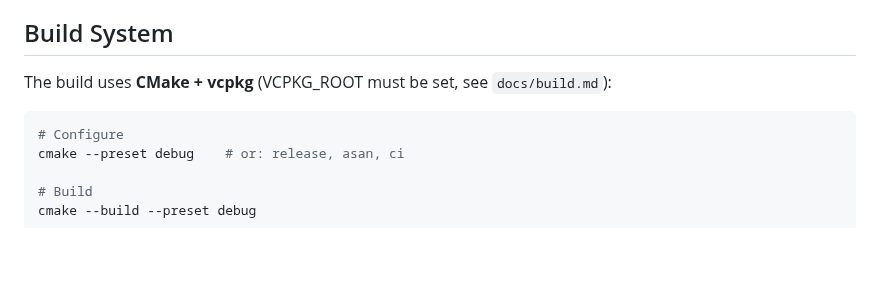
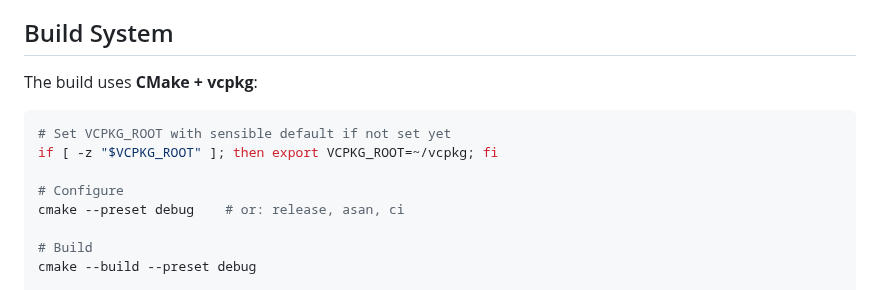
Before and after one commit to Meuna/biosim4-gpu, a Markdown page: CLAUDE.md, the part around the change. Drawn GitHub-style; blank space fills up the shorter version.

Commit message:
Add a VCPKG_ROOT default in CLAUDE.md

````diff
--- a/CLAUDE.md
+++ b/CLAUDE.md
@@ -45,9 +45,12 @@ specification; implementation follows them.
 
 ## Build System
 
-The build uses **CMake + vcpkg** (VCPKG_ROOT must be set, see `docs/build.md`):
+The build uses **CMake + vcpkg**:
 
 ```sh
+# Set VCPKG_ROOT with sensible default if not set yet
+if [ -z "$VCPKG_ROOT" ]; then export VCPKG_ROOT=~/vcpkg; fi
+
 # Configure
 cmake --preset debug    # or: release, asan, ci
 
````
